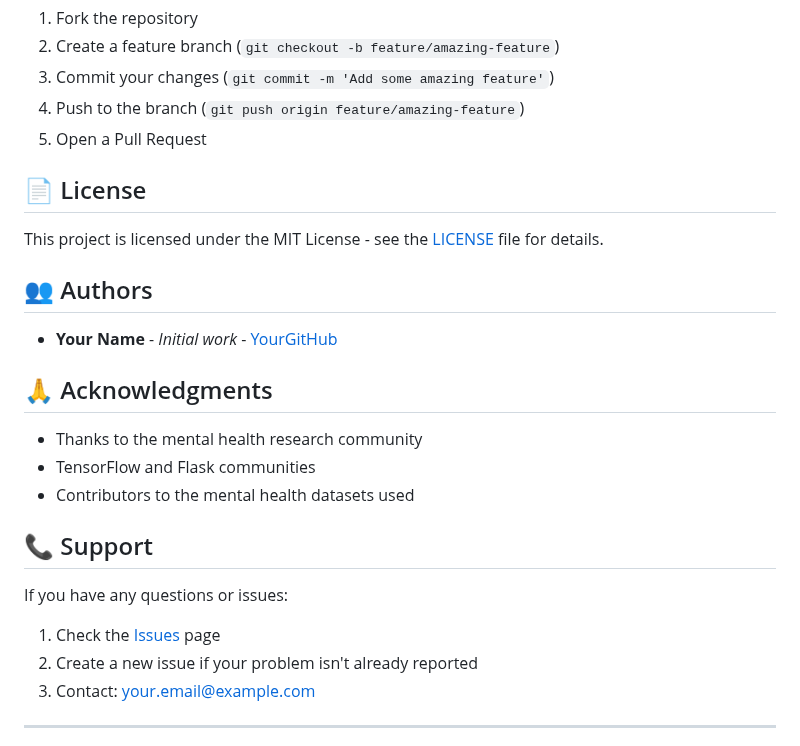
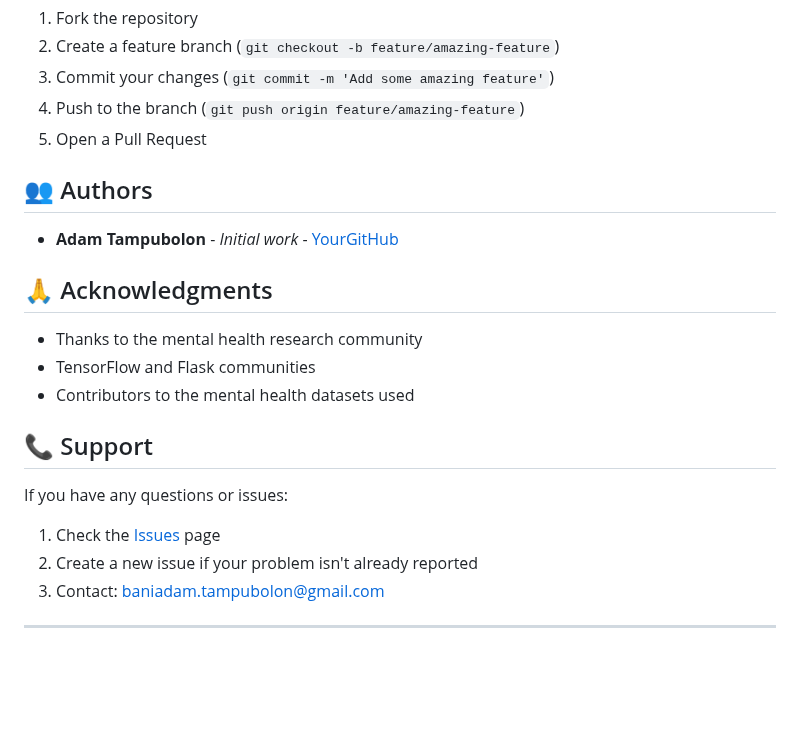
Before and after one commit to baniadamtampubolon/mentalhealth-checker, a Markdown page: README.md, the part around one of its changes. Rendered like a GitHub page; blank space fills up the shorter version.

```diff
--- a/README.md
+++ b/README.md
@@ -223,13 +223,9 @@ scikit-learn==1.3.0
 4. Push to the branch (`git push origin feature/amazing-feature`)
 5. Open a Pull Request
 
-## 📄 License
-
-This project is licensed under the MIT License - see the [LICENSE](LICENSE) file for details.
-
 ## 👥 Authors
 
-- **Your Name** - *Initial work* - [YourGitHub](https://github.com/yourusername)
+- **Adam Tampubolon** - *Initial work* - [YourGitHub](https://github.com/baniadamtampubolon)
 
 ## 🙏 Acknowledgments
 
@@ -245,5 +241,5 @@ If you have any questions or issues:
 2. Create a new issue if your problem isn't already reported
-3. Contact: your.email@example.com
+3. Contact: baniadam.tampubolon@gmail.com
 
 ---
 
```
Also changed, not shown: other parts of README.md (+1 -1 lines).
